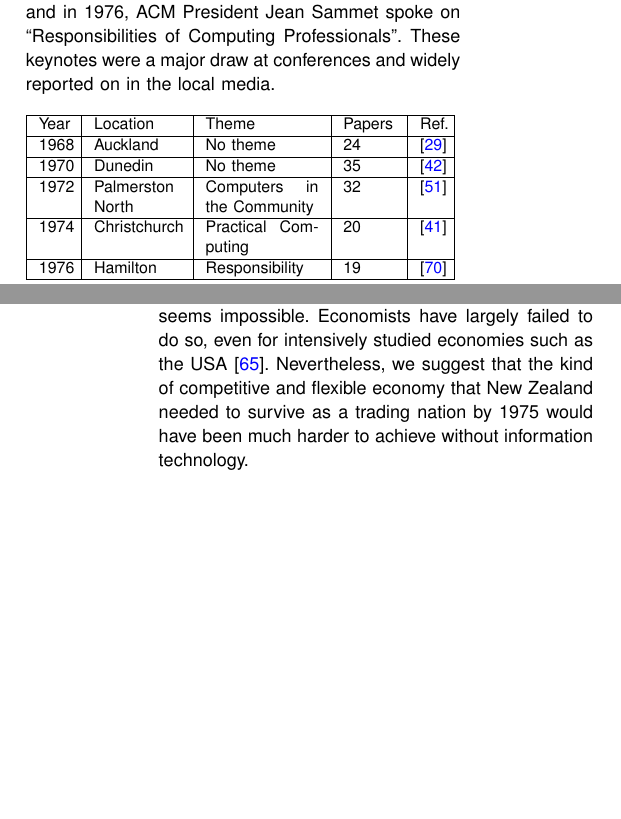
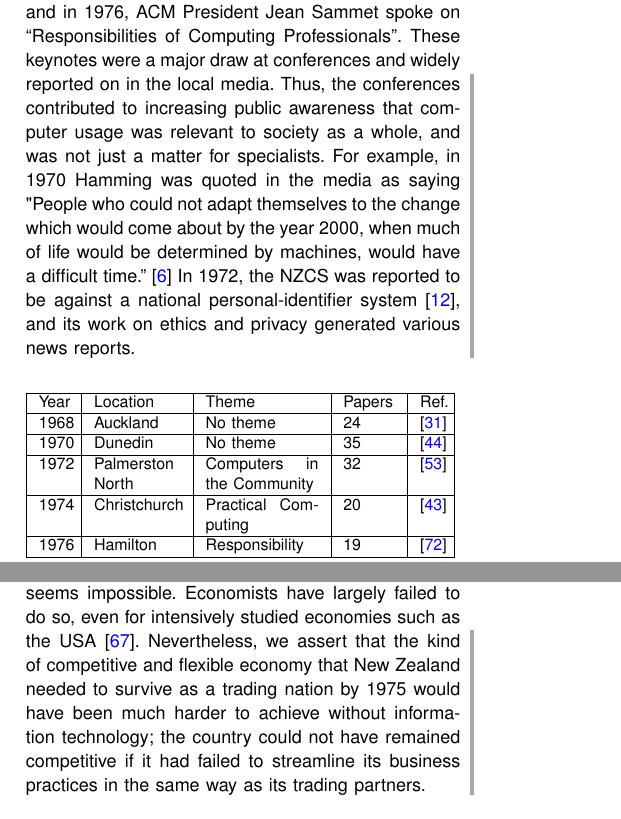
Before and after one commit to becarpenter/aotearoa-growth, a LaTeX paper (growth-v2.tex): two parts of the columns of pages 7 and 10 of 16, joined at a grey line, cut so that both start at the same text, the shorter picture padded with empty space. Compiled offline with pdfLaTeX.

Commit message:
Responding to a few more review comments

```diff
--- a/growth-v2.tex
+++ b/growth-v2.tex
@@ -296,6 +296,9 @@ Originally known as The Data Processing and Computer Society, NZCS was registere
 The Computer Society had two complementary roles. The first was to look after the interests of its members; the second involved meeting a broader obligation to society in general. The Society wanted to be “the independent and authoritative source of information on matters to do with computing and its social impact” . This was attractive since self-regulation could be a way of forestalling legislative constraints.
 Wellington (the capital) was the first branch, followed by Canterbury, Otago and Auckland. Initial activity was very much around the branch level. By 1965, there were over 200 members and the possibilty of holding national conferences and publishing a journal was first raised.
 In 1968, the Society organised its first national conference, which was so well attended that it became a regular occurrence. As well as the presentation of papers, this conference was an important opportunity for computer vendors to present their wares. Around 500 people, on average, attended each of the conferences. An overview of the first five conferences is provided in Table~\ref{NZCSconf}. As well as local keynote speakers, well known figures in the computing world from the USA, the UK and Australia also spoke at NZCS conferences. For example, at the 1970 conference, Richard Hamming from Bell Telephones, USA, spoke on “Computers and Computing in the 1970s”, in 1972 Paul Armer from Stanford University covered “Computers in Society” and in 1976, ACM President Jean Sammet spoke on “Responsibilities of Computing Professionals”. These keynotes were a major draw at conferences and widely reported on in the local media.
+\cbstart
+Thus, the conferences contributed to increasing public awareness that computer usage was relevant to society as a whole, and was not just  a matter for specialists. For example, in 1970 Hamming was quoted in the media as saying "People who could not adapt themselves to the change which would come about by the year 2000, when much of life would be determined by machines, would have a difficult time.” \cite{Press-Hamming} In 1972, the NZCS was reported to be against a national personal-identifier system \cite{Press-Nat-ID}, and its work on ethics and privacy generated various news reports.
+\cbend
 
 \begin{table}[h]
 \begin{center}
@@ -412,9 +415,13 @@ computer resources many times over.” On the banking front, Ian Archibald \cite
 of Databank that “co-operation in basic processing systems has freed up staff to intensify competition
 in developing and marketing the banking products.” Quantifying such effects in millions of dollars
 seems impossible. Economists have largely failed to do so, even for intensively studied
-economies such as the USA \cite{Oliner-1994}. Nevertheless, we suggest that the kind of competitive
+economies such as the USA \cite{Oliner-1994}.
+\cbstart
+Nevertheless, we assert that the kind of competitive
 and flexible economy that New Zealand needed to survive as a trading nation by 1975 would have been
-much harder to achieve without information technology.
+much harder to achieve without information technology; the country could not have remained
+competitive if it had failed to streamline its business practices in the same way as its trading partners.
+\cbend
 \vspace*{-8pt}
 \section{SOCIAL IMPACT}
 Perhaps it is no surprise that lawyers were among the first to consider the social impact of computers.
```
Also changed, not shown: growth.bib (+17 -0 lines), Press/press-19700818-Hamming.pdf (added), Press/press-19720821-National-ID.pdf (added), growth-v2.tex (5 more changed lines), 1 other file.
